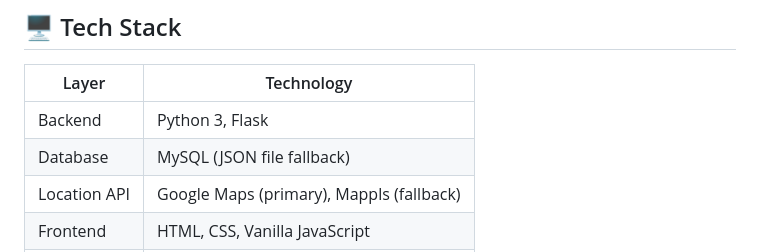
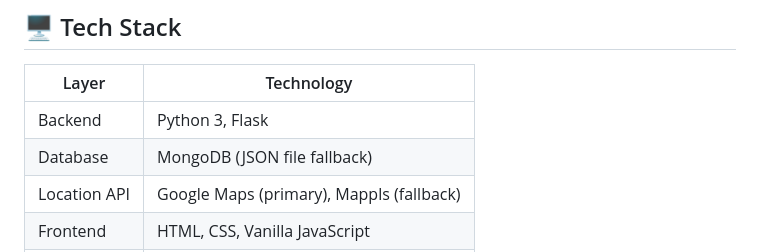
Before and after one commit to jaybhatt124/Near-Care, a Markdown page: README.md, the part around the change. Rendered like a GitHub page.

```diff
--- a/README.md
+++ b/README.md
@@ -24,7 +24,7 @@ NearCares is a GPS-powered web app that helps users find nearby specialist hospi
 | Layer | Technology |
 |-------|-----------|
 | Backend | Python 3, Flask |
-| Database | MySQL (JSON file fallback) |
+| Database | MongoDB (JSON file fallback) |
 | Location API | Google Maps (primary), Mappls (fallback) |
 | Frontend | HTML, CSS, Vanilla JavaScript |
 | Auth | Flask Sessions |
```
